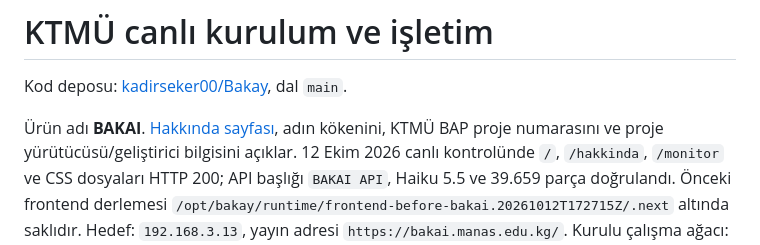
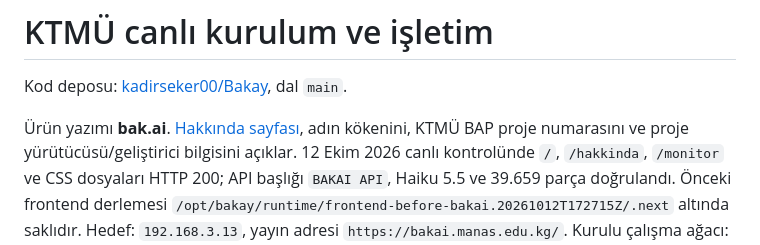
Before and after one commit to kadirseker00/Bakay, a Markdown page: docs/deployment/ktmu.md, the part around the change. Rendered like a GitHub page.

```diff
--- a/docs/deployment/ktmu.md
+++ b/docs/deployment/ktmu.md
@@ -2,7 +2,7 @@
 
 Kod deposu: [kadirseker00/Bakay](https://github.com/kadirseker00/Bakay), dal `main`.
 
-Ürün adı **BAKAI**. [Hakkında sayfası](https://bakai.manas.edu.kg/hakkinda),
+Ürün yazımı **bak.ai**. [Hakkında sayfası](https://bakai.manas.edu.kg/hakkinda),
 adın kökenini, KTMÜ BAP proje numarasını ve proje yürütücüsü/geliştirici bilgisini açıklar.
 12 Ekim 2026 canlı kontrolünde `/`, `/hakkinda`, `/monitor` ve CSS dosyaları HTTP 200;
 API başlığı `BAKAI API`, Haiku 5.5 ve 39.659 parça doğrulandı. Önceki frontend
```
Also changed, not shown: CHANGELOG.md (+11 -0 lines), README.md (+5 -3 lines), docs/brand/bak-ai-logo-preview.png (added), docs/brand/bak-ai-logo.png (added), 15 other files.
